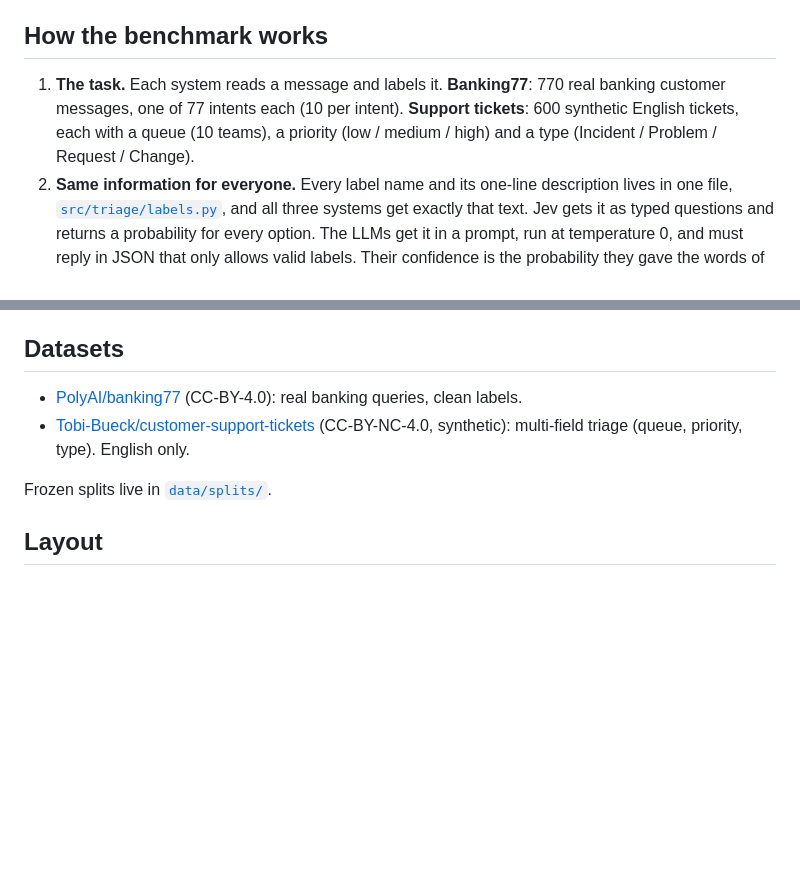
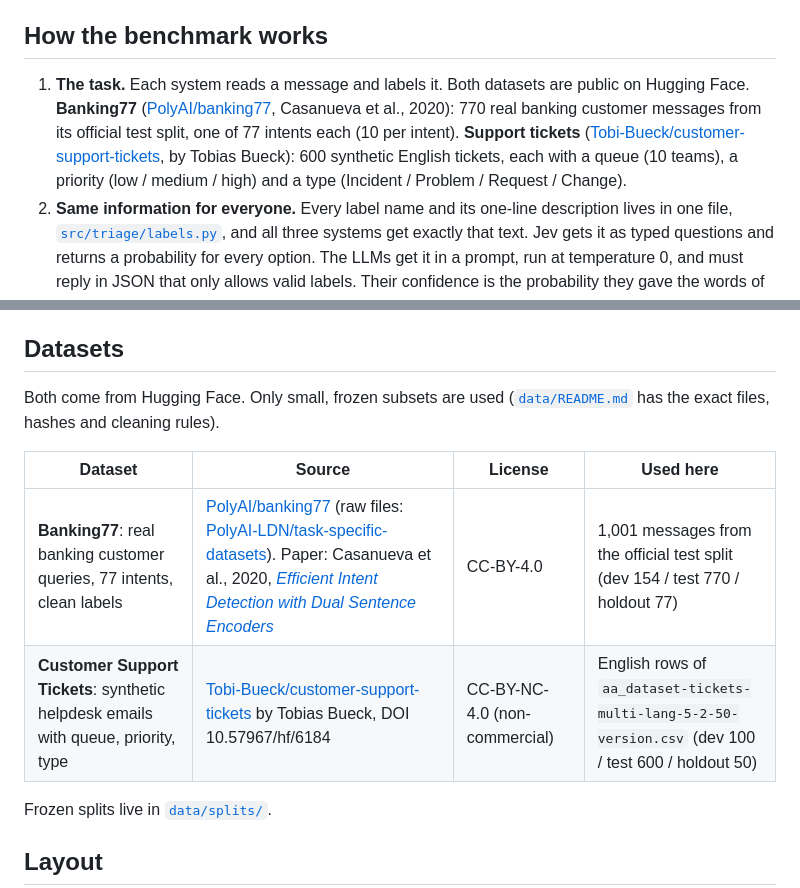
Before and after one commit to beese54/jev-ticket-triage, a Markdown page: README.md, 2 parts joined by grey strips. Rendered like a GitHub page; blank space fills up the shorter version.

Commit message:
README: name and link both datasets' sources in the walkthrough and a sources table
Co-Authored-By: Claude Opus 5.5 <noreply@anthropic.com>
Claude-Session: https://claude.ai/code/session_01CJr5xLuSKrZrKC9ugiMiG7

```diff
--- a/README.md
+++ b/README.md
@@ -70,10 +70,13 @@ LLMs sent it to the catch-all "Technical Support".
 
 ## How the benchmark works
 
-1. **The task.** Each system reads a message and labels it. **Banking77**: 770 real banking
-   customer messages, one of 77 intents each (10 per intent). **Support tickets**: 600 synthetic
-   English tickets, each with a queue (10 teams), a priority (low / medium / high) and a type
-   (Incident / Problem / Request / Change).
+1. **The task.** Each system reads a message and labels it. Both datasets are public on Hugging Face.
+   **Banking77** ([PolyAI/banking77](https://huggingface.co/datasets/PolyAI/banking77), Casanueva et
+   al., 2020): 770 real banking customer messages from its official test split, one of 77 intents
+   each (10 per intent). **Support tickets**
+   ([Tobi-Bueck/customer-support-tickets](https://huggingface.co/datasets/Tobi-Bueck/customer-support-tickets),
+   by Tobias Bueck): 600 synthetic English tickets, each with a queue (10 teams), a priority
+   (low / medium / high) and a type (Incident / Problem / Request / Change).
 2. **Same information for everyone.** Every label name and its one-line description lives in one
    file, [`src/triage/labels.py`](src/triage/labels.py), and all three systems get exactly that
    text. Jev gets it as typed questions and returns a probability for every option. The LLMs get
@@ -107,9 +110,12 @@ LLMs sent it to the catch-all "Technical Support".
   TypeSafe's published $0.042 per million input tokens.
 
 ## Datasets
-- [PolyAI/banking77](https://huggingface.co/datasets/PolyAI/banking77) (CC-BY-4.0): real banking queries, clean labels.
-- [Tobi-Bueck/customer-support-tickets](https://huggingface.co/datasets/Tobi-Bueck/customer-support-tickets)
-  (CC-BY-NC-4.0, synthetic): multi-field triage (queue, priority, type). English only.
+Both come from Hugging Face. Only small, frozen subsets are used ([`data/README.md`](data/README.md) has the exact files, hashes and cleaning rules).
+
+| Dataset | Source | License | Used here |
+|---|---|---|---|
+| **Banking77**: real banking customer queries, 77 intents, clean labels | [PolyAI/banking77](https://huggingface.co/datasets/PolyAI/banking77) (raw files: [PolyAI-LDN/task-specific-datasets](https://github.com/PolyAI-LDN/task-specific-datasets)). Paper: Casanueva et al., 2020, [*Efficient Intent Detection with Dual Sentence Encoders*](https://arxiv.org/abs/2003.04807) | CC-BY-4.0 | 1,001 messages from the official test split (dev 154 / test 770 / holdout 77) |
+| **Customer Support Tickets**: synthetic helpdesk emails with queue, priority, type | [Tobi-Bueck/customer-support-tickets](https://huggingface.co/datasets/Tobi-Bueck/customer-support-tickets) by Tobias Bueck, DOI 10.57967/hf/6184 | CC-BY-NC-4.0 (non-commercial) | English rows of `aa_dataset-tickets-multi-lang-5-2-50-version.csv` (dev 100 / test 600 / holdout 50) |
 
 Frozen splits live in [`data/splits/`](data/README.md).
 
```
